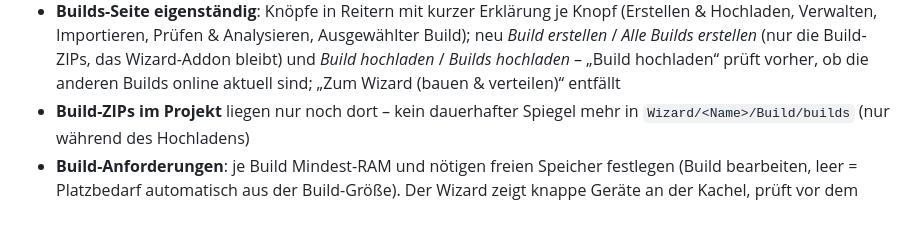
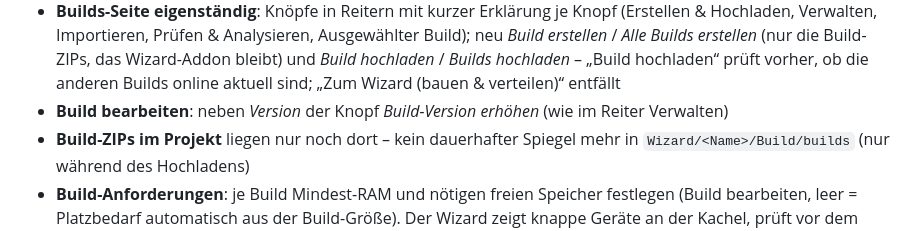
Before and after one commit to SkullSplitter2026/sKulls-Forge, a Markdown page: CHANGELOG.md, the part around the change. GitHub-like rendering.

```diff
--- a/CHANGELOG.md
+++ b/CHANGELOG.md
@@ -23,6 +23,7 @@ Kodi-22-Vorbereitung, tote Menüverweise beheben und farbige Namen, die Kodi wir
   Importieren, Prüfen & Analysieren, Ausgewählter Build); neu *Build erstellen* / *Alle Builds erstellen* (nur die Build-ZIPs, das Wizard-Addon
   bleibt) und *Build hochladen* / *Builds hochladen* – „Build hochladen“ prüft vorher, ob die anderen Builds
   online aktuell sind; „Zum Wizard (bauen & verteilen)“ entfällt
+- **Build bearbeiten**: neben *Version* der Knopf *Build-Version erhöhen* (wie im Reiter Verwalten)
 - **Build-ZIPs im Projekt** liegen nur noch dort – kein dauerhafter Spiegel mehr in `Wizard/<Name>/Build/builds`
   (nur während des Hochladens)
 - **Build-Anforderungen**: je Build Mindest-RAM und nötigen freien Speicher festlegen (Build bearbeiten, leer =
```
Also changed, not shown: README.md (+2 -54 lines).
